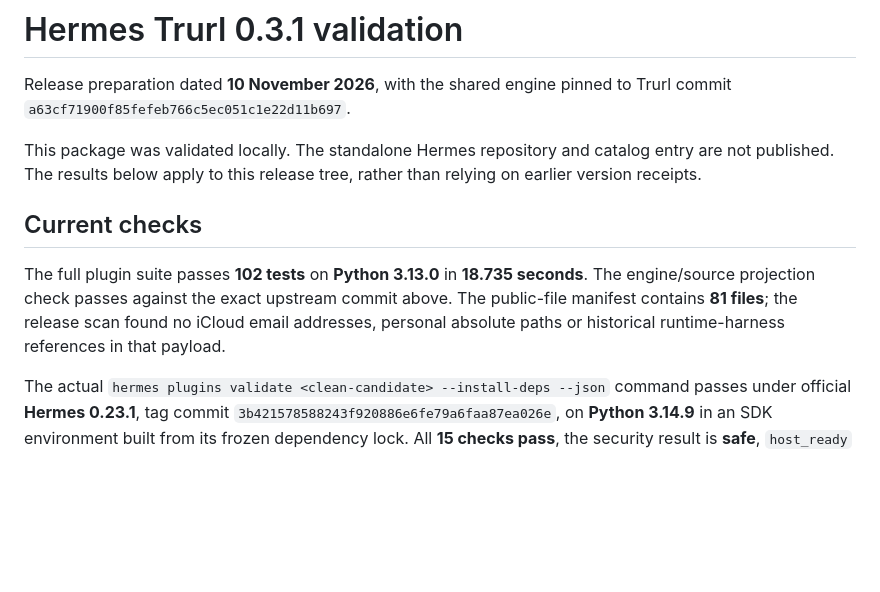
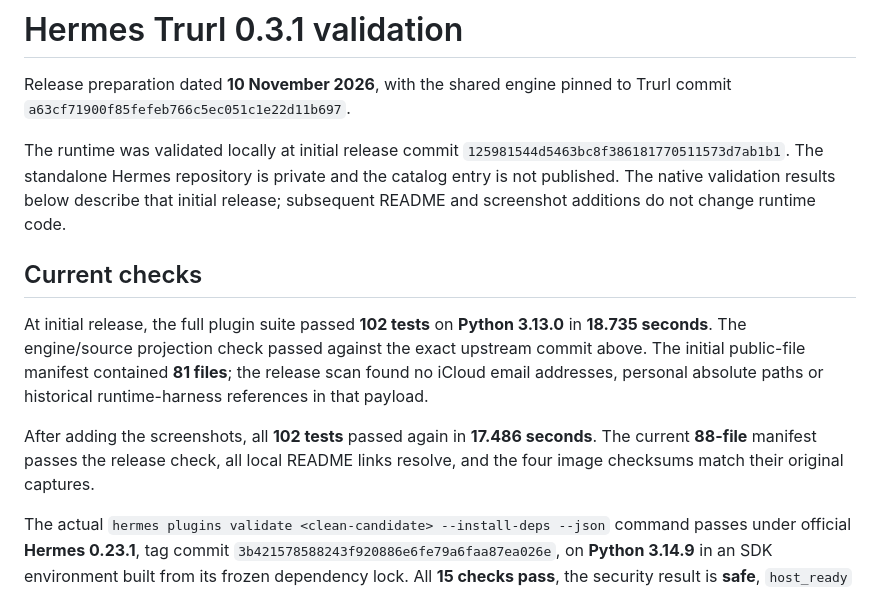
Before and after one commit to oblomovunleashed/trurl-hermes, a Markdown page: VALIDATION.md, the part around the change. Rendered like a GitHub page; blank space fills up the shorter version.

```diff
--- a/VALIDATION.md
+++ b/VALIDATION.md
@@ -2,11 +2,13 @@
 
 Release preparation dated **10 November 2026**, with the shared engine pinned to Trurl commit `a63cf71900f85fefeb766c5ec051c1e22d11b697`.
 
-This package was validated locally. The standalone Hermes repository and catalog entry are not published. The results below apply to this release tree, rather than relying on earlier version receipts.
+The runtime was validated locally at initial release commit `125981544d5463bc8f386181770511573d7ab1b1`. The standalone Hermes repository is private and the catalog entry is not published. The native validation results below describe that initial release; subsequent README and screenshot additions do not change runtime code.
 
 ## Current checks
 
-The full plugin suite passes **102 tests** on **Python 3.13.0** in **18.735 seconds**. The engine/source projection check passes against the exact upstream commit above. The public-file manifest contains **81 files**; the release scan found no iCloud email addresses, personal absolute paths or historical runtime-harness references in that payload.
+At initial release, the full plugin suite passed **102 tests** on **Python 3.13.0** in **18.735 seconds**. The engine/source projection check passed against the exact upstream commit above. The initial public-file manifest contained **81 files**; the release scan found no iCloud email addresses, personal absolute paths or historical runtime-harness references in that payload.
+
+After adding the screenshots, all **102 tests** passed again in **17.486 seconds**. The current **88-file** manifest passes the release check, all local README links resolve, and the four image checksums match their original captures.
 
 The actual `hermes plugins validate <clean-candidate> --install-deps --json` command passes under official **Hermes 0.23.1**, tag commit `3b421578588243f920886e6fe79a6faa87ea026e`, on **Python 3.14.9** in an SDK environment built from its frozen dependency lock. All **15 checks pass**, the security result is **safe**, `host_ready` is true and the warning list is empty.
 
```
Also changed, not shown: README.md (+19 -5 lines), assets/README.md (+2 -0 lines), assets/screenshots/01-atlas-connections.jpg (added), assets/screenshots/02-atlas-source-inspection.jpg (added), assets/screenshots/03-atlas-interest-map.jpg (added), assets/screenshots/04-sunday-edition.jpg (added), 4 other files.
